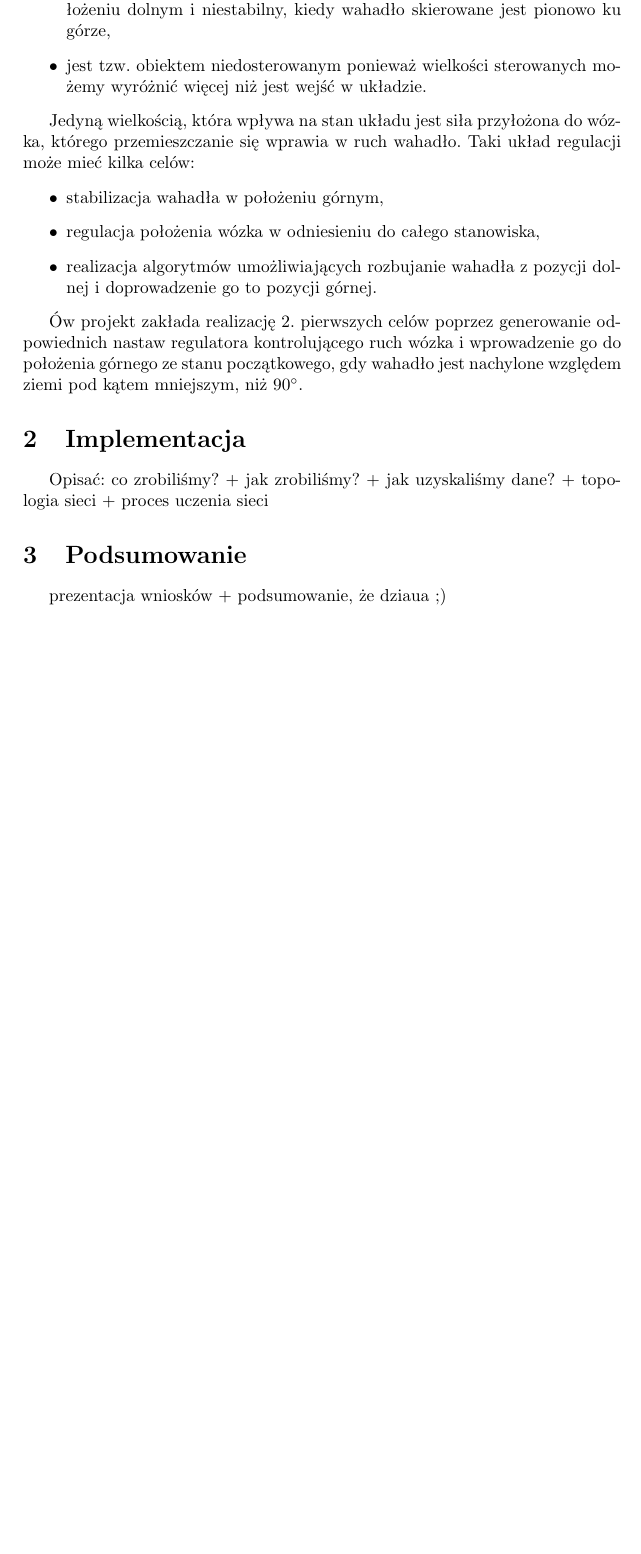
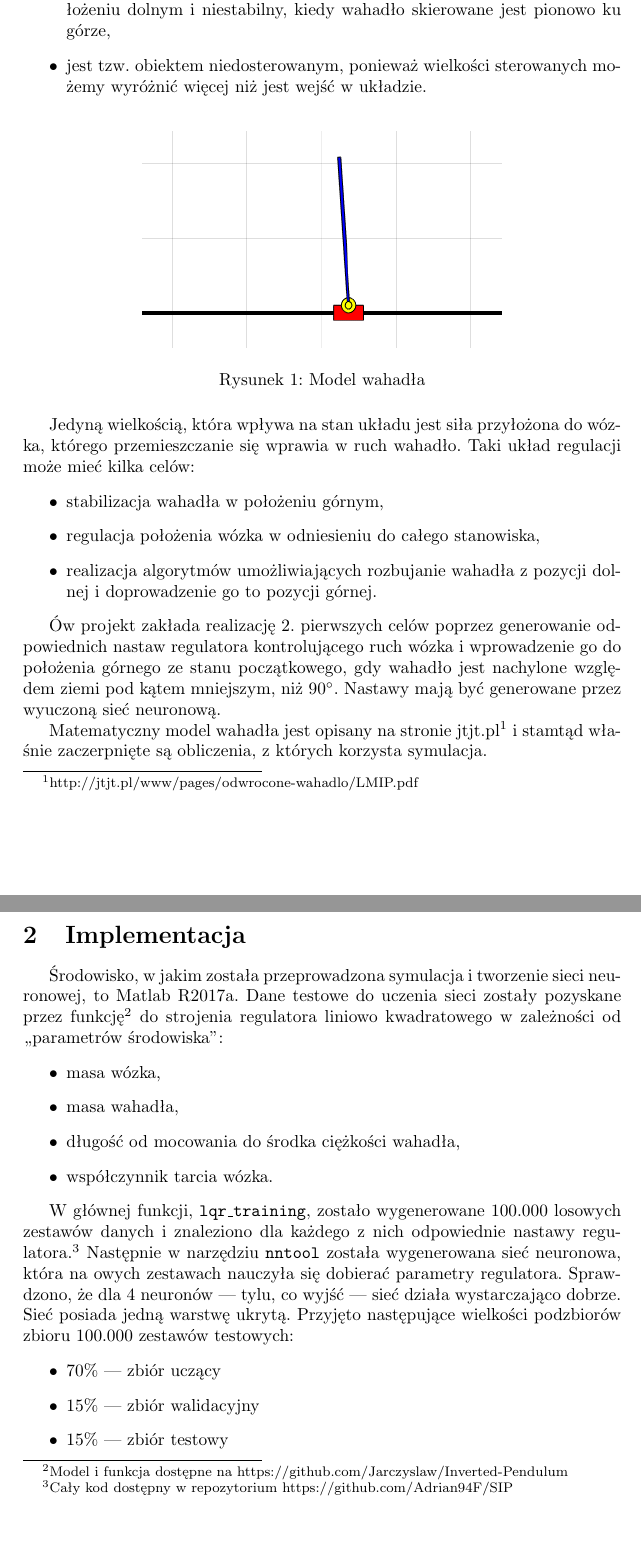
Before and after one commit to Adrian94F/SIP, a LaTeX document (doc/raport.tex): part of page 2 of 2 before the commit and two parts of pages 2 and 3 of 7 after it, the two joined at a grey line, cut so that both start at the same text, the shorter picture padded with empty space. Compiled offline with pdfLaTeX.

Commit message:
Coś tam napisałem w dokumentacji. Podsumowania brak.

```diff
--- a/doc/raport.tex
+++ b/doc/raport.tex
@@ -5,6 +5,7 @@
 \usepackage{amsfonts}
 \usepackage{amssymb}
 \usepackage{graphicx}
+\usepackage{float}
 \usepackage{indentfirst}
 \author{Adrian Frydmański, Dawid Gracek}
 \title{Systemy Inteligentnego Przetwarzania\\--- Projekt ---\\Wahadło odwrócone (sieć neuronowa)}
@@ -15,8 +16,14 @@
 	Odwrócone wahadło niewiele różni się od swojego ,,zwykłego'' odpowiednika. Jest swobodnie wiszącym prętem przymocowanym do wózka. Wózek z kolei ma możliwość poruszania się wzdłuż osi (w jednym wymiarze, acz nic nie stoi na przeszkodzie, żeby rozszerzyć problem wahadła do dwóch wymiarów). Układ ten:
 	\begin{itemize}
 		\item posiada dwa punkty równowagi: stabilny, kiedy wahadło spoczywa w położeniu dolnym i niestabilny, kiedy wahadło skierowane jest pionowo ku górze,
-		\item jest tzw. obiektem niedosterowanym ponieważ wielkości sterowanych możemy wyróżnić więcej niż jest wejść w układzie.
+		\item jest tzw. obiektem niedosterowanym, ponieważ wielkości sterowanych możemy wyróżnić więcej niż jest wejść w układzie.
 	\end{itemize}
+
+	\begin{figure}[H]
+		\center
+		\includegraphics[width=.6\textwidth]{w.png}
+		\caption{Model wahadła}
+	\end{figure}
 
 	Jedyną wielkością, która wpływa na stan układu jest siła przyłożona do wózka, którego przemieszczanie się wprawia w ruch wahadło. Taki układ regulacji może mieć kilka celów:
 	\begin{itemize}
@@ -25,7 +32,22 @@
 		\item realizacja algorytmów umożliwiających rozbujanie wahadła z pozycji dolnej i doprowadzenie go to pozycji górnej.
 	\end{itemize}
 
-	Ów projekt zakłada realizację 2. pierwszych celów poprzez generowanie odpowiednich nastaw regulatora kontrolującego ruch wózka i wprowadzenie go do położenia górnego ze stanu początkowego, gdy wahadło jest nachylone względem ziemi pod kątem mniejszym, niż $90^\circ$.
+	Ów projekt zakłada realizację 2. pierwszych celów poprzez generowanie odpowiednich nastaw regulatora kontrolującego ruch wózka i wprowadzenie go do położenia górnego ze stanu początkowego, gdy wahadło jest nachylone względem ziemi pod kątem mniejszym, niż $90^\circ$. Nastawy mają być generowane przez wyuczoną sieć neuronową.
+
+	Matematyczny model wahadła jest opisany na stronie jtjt.pl\footnote{http://jtjt.pl/www/pages/odwrocone-wahadlo/LMIP.pdf} i stamtąd właśnie zaczerpnięte są obliczenia, z których korzysta symulacja.
 
 	\section{Implementacja}
-	Opisać: co zrobiliśmy? + jak zrobiliśmy? + jak uzyskaliśmy dane? + topologia sieci + proces uczenia sieci
+	Środowisko, w jakim została przeprowadzona symulacja i tworzenie sieci neuronowej, to Matlab R2017a. Dane testowe do uczenia sieci zostały pozyskane przez funkcję\footnote{Model i funkcja dostępne na https://github.com/Jarczyslaw/Inverted-Pendulum} do strojenia regulatora liniowo kwadratowego w zależności od ,,parametrów środowiska'':
+	\begin{itemize}
+		\item masa wózka,
+		\item masa wahadła,
+		\item długość od mocowania do środka ciężkości wahadła,
+		\item współczynnik tarcia wózka.
+	\end{itemize}
+
+	W głównej funkcji, \texttt{lqr\_training}, zostało wygenerowane 100.000 losowych zestawów danych i znaleziono dla każdego z nich odpowiednie nastawy regulatora.\footnote{Cały kod dostępny w repozytorium https://github.com/Adrian94F/SIP} Następnie w narzędziu \texttt{nntool} została wygenerowana sieć neuronowa, która na owych zestawach nauczyła się dobierać parametry regulatora. Sprawdzono, że dla 4 neuronów --- tylu, co wyjść --- sieć działa wystarczająco dobrze. Sieć posiada jedną warstwę ukrytą. Przyjęto następujące wielkości podzbiorów zbioru 100.000 zestawów testowych:
+	\begin{itemize}
+		\item 70\% --- zbiór uczący
+		\item 15\% --- zbiór walidacyjny
+		\item 15\% --- zbiór testowy
+	\end{itemize}
@@ -32,4 +86,5 @@
 
 	\section{Podsumowanie}
-	prezentacja wniosków + podsumowanie, że dziaua ;)
+	% prezentacja wniosków + podsumowanie, że dziaua ;)
+	\ldots
 \end{document}
```
Also changed, not shown: doc/errhist.png (added), doc/nn.png (added), doc/perf.png (added), doc/raport.pdf, doc/w.png (added), doc/wyniksymulacji1.png (added), doc/wyniksymulacji2.png (added), doc/raport.tex (32 more changed lines), 3 other files.
